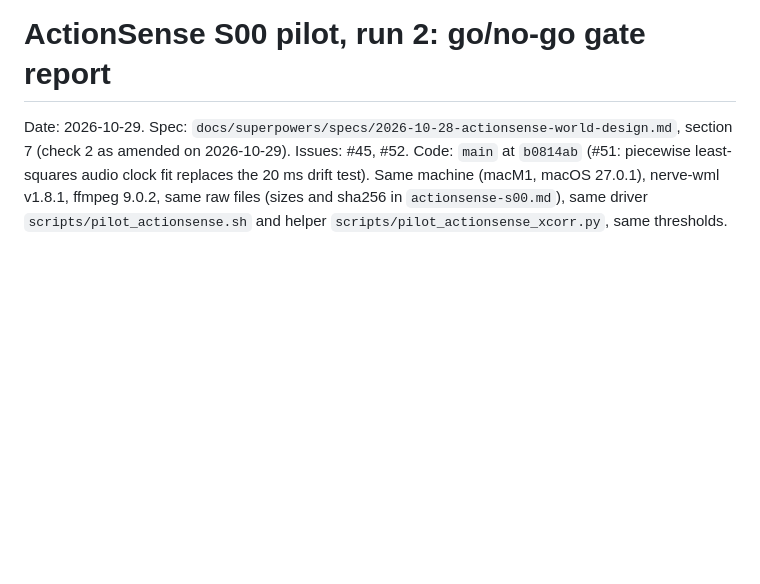
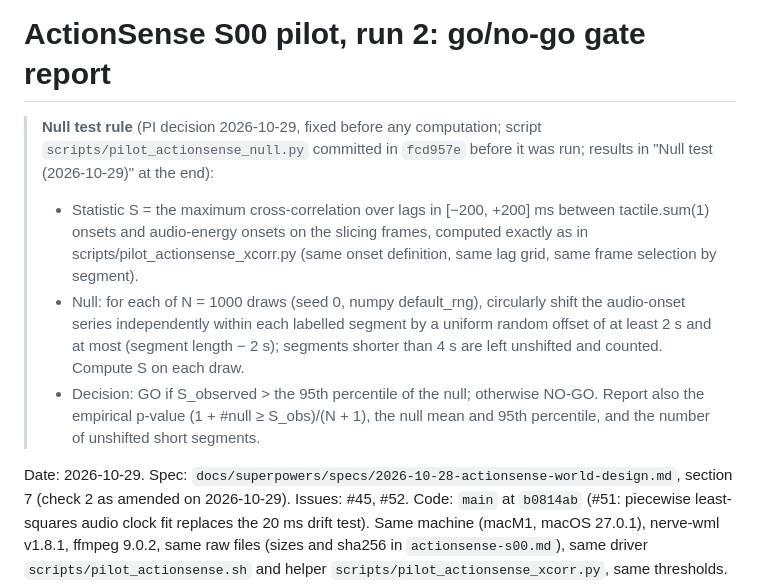
Before and after one commit to hypneum-lab/bouba_sens, a Markdown page: docs/pilot/actionsense-s00-run2.md, the part around the change printed below. Rendered like a GitHub page; blank space fills up the shorter version.

```diff
--- a/docs/pilot/actionsense-s00-run2.md
+++ b/docs/pilot/actionsense-s00-run2.md
@@ -1,4 +1,21 @@
 # ActionSense S00 pilot, run 2: go/no-go gate report
+
+> **Null test rule** (PI decision 2026-10-29, fixed before any computation;
+> script `scripts/pilot_actionsense_null.py` committed in `fcd957e` before it
+> was run; results in "Null test (2026-10-29)" at the end):
+>
+> - Statistic S = the maximum cross-correlation over lags in [−200, +200] ms
+>   between tactile.sum(1) onsets and audio-energy onsets on the slicing
+>   frames, computed exactly as in scripts/pilot_actionsense_xcorr.py (same
+>   onset definition, same lag grid, same frame selection by segment).
+> - Null: for each of N = 1000 draws (seed 0, numpy default_rng), circularly
+>   shift the audio-onset series independently within each labelled segment
+>   by a uniform random offset of at least 2 s and at most (segment length −
+>   2 s); segments shorter than 4 s are left unshifted and counted. Compute S
+>   on each draw.
+> - Decision: GO if S_observed > the 95th percentile of the null; otherwise
+>   NO-GO. Report also the empirical p-value (1 + #null ≥ S_obs)/(N + 1), the
+>   null mean and 95th percentile, and the number of unshifted short segments.
 
 Date: 2026-10-29. Spec: `docs/superpowers/specs/2026-10-28-actionsense-world-design.md`,
 section 7 (check 2 as amended on 2026-10-29). Issues: #45, #52. Code: `main` at
```
Also changed, not shown: other parts of docs/pilot/actionsense-s00-run2.md (+40 -0 lines), docs/pilot/actionsense-s00-run2-null.png (added).
